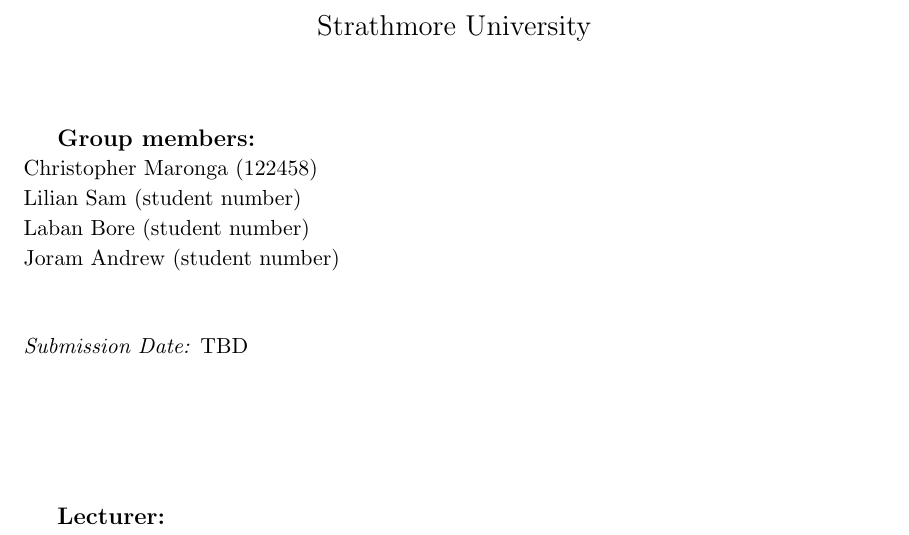
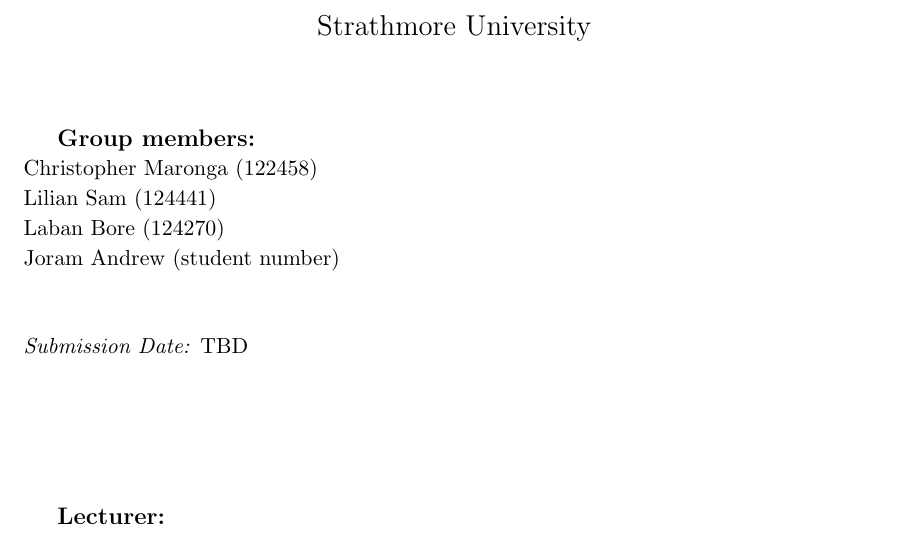
Before and after one commit to Strathmore-edu/Semi-MarkovPaper, a LaTeX paper (02LaTeX_files/SemiMarkov_paper.tex): part of page 1 of 3, cut so that both start at the same text. Compiled offline with pdfLaTeX.

Commit message:
editing reg numbers

```diff
--- a/02LaTeX_files/SemiMarkov_paper.tex
+++ b/02LaTeX_files/SemiMarkov_paper.tex
@@ -64,8 +64,8 @@
 \vspace*{1cm}
 \textbf{\large{Group members:}}\\
 Christopher Maronga (122458) \\
-Lilian Sam (student number) \\
-Laban Bore (student number) \\
+Lilian Sam (124441) \\
+Laban Bore (124270) \\
 Joram Andrew (student number) \\[0.5cm]
 
 \noindent\textit{Submission Date:} TBD
```
Also changed, not shown: 02LaTeX_files/SemiMarkov_paper.pdf, 3 other files.
